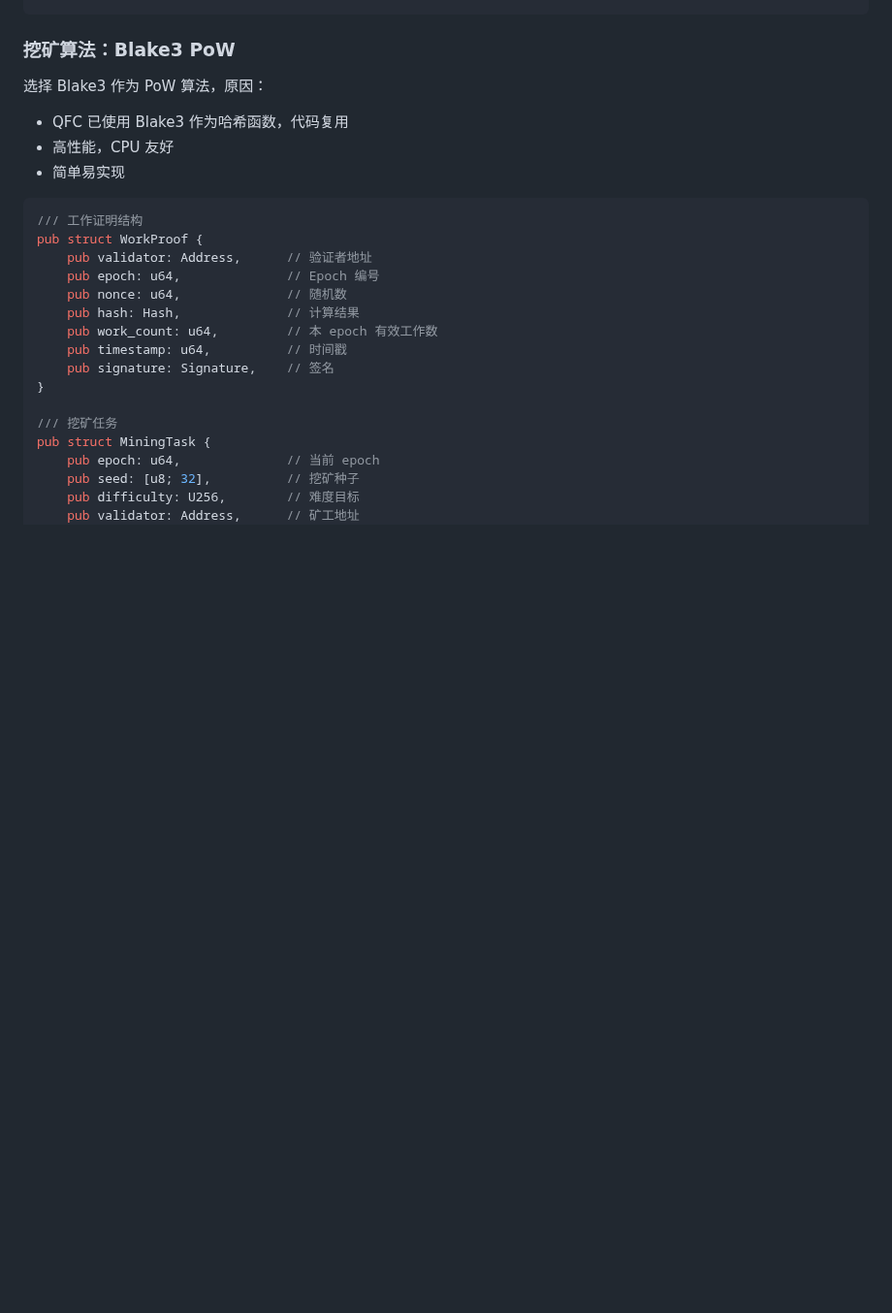
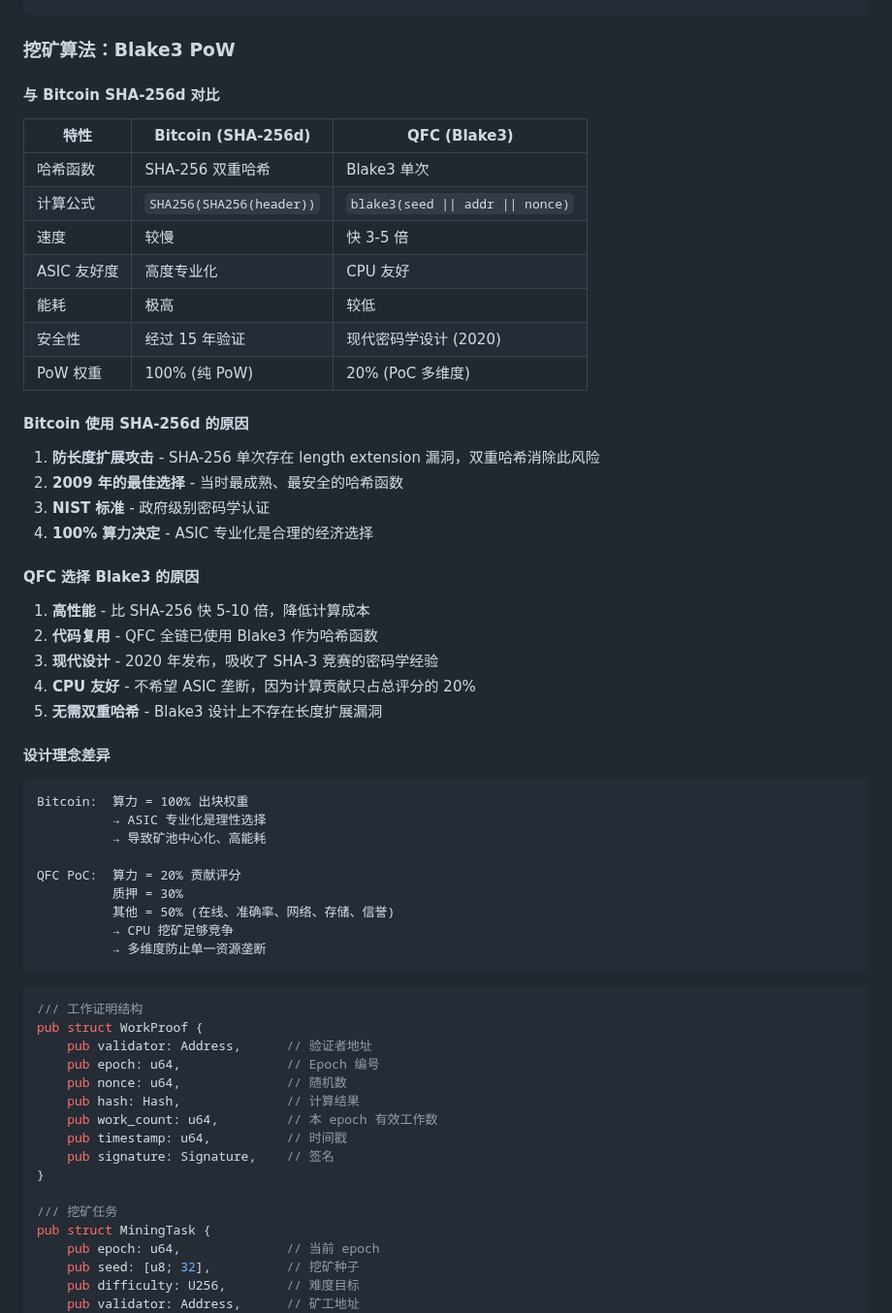
Before and after one commit to qfc-network/qfc-design, a Markdown page: 02-CONSENSUS-MECHANISM.md, the part around the change. Shown at 97% size. Drawn GitHub-style; blank space fills up the shorter version.

Commit message:
docs(pow): add Bitcoin SHA-256d vs QFC Blake3 comparison
Add detailed comparison between Bitcoin's and QFC's PoW algorithms:
- Hash function comparison table (speed, ASIC, energy, security)
- Why Bitcoin uses SHA-256d (length extension, 2009 choice, NIST)
- Why QFC uses Blake3 (performance, code reuse, CPU friendly)
- Design philosophy difference (100% vs 20% weight)

Co-Authored-By: Claude Opus 4.5 <noreply@anthropic.com>

````diff
--- a/02-CONSENSUS-MECHANISM.md
+++ b/02-CONSENSUS-MECHANISM.md
@@ -489,10 +489,46 @@ qfc-node --validator <KEY> --mine --threads 4
 
 ### 挖矿算法：Blake3 PoW
 
-选择 Blake3 作为 PoW 算法，原因：
-- QFC 已使用 Blake3 作为哈希函数，代码复用
-- 高性能，CPU 友好
-- 简单易实现
+#### 与 Bitcoin SHA-256d 对比
+
+| 特性 | Bitcoin (SHA-256d) | QFC (Blake3) |
+|------|-------------------|--------------|
+| 哈希函数 | SHA-256 双重哈希 | Blake3 单次 |
+| 计算公式 | `SHA256(SHA256(header))` | `blake3(seed \|\| addr \|\| nonce)` |
+| 速度 | 较慢 | 快 3-5 倍 |
+| ASIC 友好度 | 高度专业化 | CPU 友好 |
+| 能耗 | 极高 | 较低 |
+| 安全性 | 经过 15 年验证 | 现代密码学设计 (2020) |
+| PoW 权重 | 100% (纯 PoW) | 20% (PoC 多维度) |
+
+#### Bitcoin 使用 SHA-256d 的原因
+
+1. **防长度扩展攻击** - SHA-256 单次存在 length extension 漏洞，双重哈希消除此风险
+2. **2009 年的最佳选择** - 当时最成熟、最安全的哈希函数
+3. **NIST 标准** - 政府级别密码学认证
+4. **100% 算力决定** - ASIC 专业化是合理的经济选择
+
+#### QFC 选择 Blake3 的原因
+
+1. **高性能** - 比 SHA-256 快 5-10 倍，降低计算成本
+2. **代码复用** - QFC 全链已使用 Blake3 作为哈希函数
+3. **现代设计** - 2020 年发布，吸收了 SHA-3 竞赛的密码学经验
+4. **CPU 友好** - 不希望 ASIC 垄断，因为计算贡献只占总评分的 20%
+5. **无需双重哈希** - Blake3 设计上不存在长度扩展漏洞
+
+#### 设计理念差异
+
+```
+Bitcoin:  算力 = 100% 出块权重
+          → ASIC 专业化是理性选择
+          → 导致矿池中心化、高能耗
+
+QFC PoC:  算力 = 20% 贡献评分
+          质押 = 30%
+          其他 = 50% (在线、准确率、网络、存储、信誉)
+          → CPU 挖矿足够竞争
+          → 多维度防止单一资源垄断
+```
 
 ```rust
 /// 工作证明结构
````
